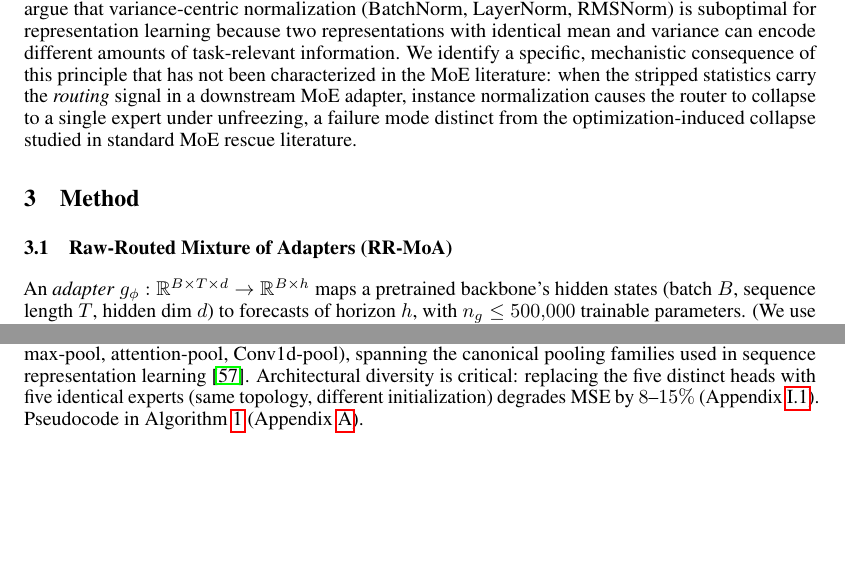
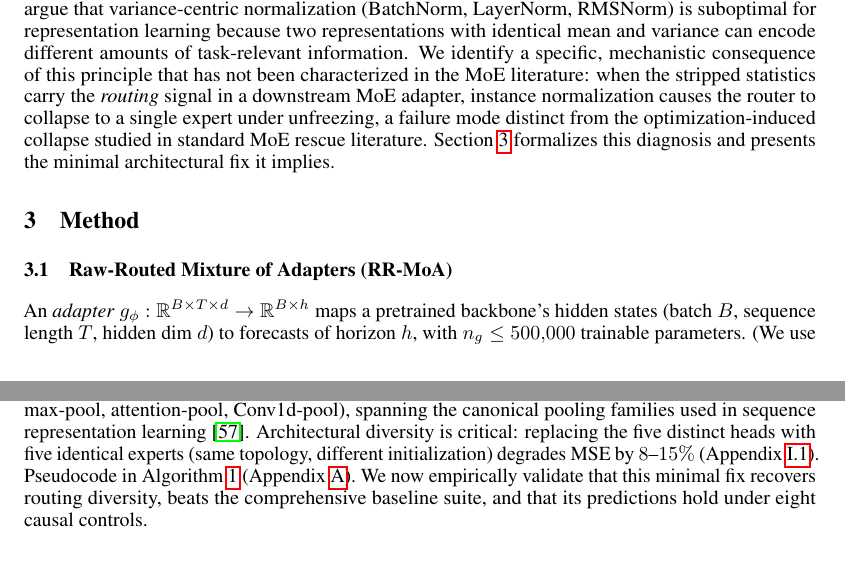
Before and after one commit to henryph24/neuralips26, a LaTeX paper (main.tex): two parts of pages 3 and 4 of 47 before the commit and two parts of pages 3 and 4 of 48 after it, joined at a grey line, cut so that both start at the same text, the shorter picture padded with empty space. Compiled offline with pdfLaTeX.

Commit message:
style(prose): convert prose em-dashes to semicolons/comma and add §2→§3, §3→§4 bridges
Replaces four prose em-dashes with structural punctuation per writing review:
  intro line 66, §2 line 234, §4 line 521, vision-control line 1741.
Adds two transition sentences: §2 closes with "Section~\ref{sec:method}
formalizes this diagnosis..."; §3 closes with "We now empirically validate..."
to bridge into Experiments. No numeric content changed; verify.py still passes
all 107 checks.

Entire-Checkpoint: f5609933d173

```diff
--- a/main.tex
+++ b/main.tex
@@ -231,7 +231,7 @@ Because the diagnosis pinpoints normalization as the cause, the fix principle is
 
 \textbf{MoE routing collapse and rescue.} Routing collapse has been framed two ways. \emph{Optimization-side}: load-balancing losses~\citep{fedus2022switch}, z-loss~\citep{zoph2022stmoe}, Expert-Choice routing~\citep{zhou2022expertchoice}, ReLU gating~\citep{zhang2025remoe}, and AdaMix's hidden-state router~\citep{wang2022adamix} all attack training dynamics. \emph{Representation-side}: \citet{chi2022representation} attribute collapse to post-training token clustering around expert centroids and propose hyperspherical routing scores, and \citet{hua2025inputaware} explicitly decouple routing decisions from task optimization to better capture input structure. Our setting differs from both: the routing signal is structurally absent from the router's input \emph{by design of an upstream architectural normalizer (RevIN)}, before any training dynamics or post-training feature clustering can act. Sweeping the five optimization-side families across eleven configurations on MOMENT$+$RevIN, none recover MSE to within $2.7{\times}$ of RR-MoA (Table~\ref{tab:rescue}). Concurrent work in NLP/vision toward router-free MoEs (AoE~\citep{lv2025aoe}, ERMoE~\citep{cheng2025ermoe}, Routing-Free MoE~\citep{liu2026routingfree}) supports the broader view that the router's input matters: in our setting (\S\ref{sec:main_results}), self-gated experts on raw input match RR-MoA, while the same architecture on hidden states collapses. \citet{wang2026myth} proves MoE specialization reflects hidden-state geometry; we extend this upstream by identifying what shapes that geometry on TSFMs.
 
-{\looseness=-1 \textbf{Normalization in Time Series.} RevIN~\citep{kim2021revin} mitigates distribution shift; DishTS~\citep{fan2023dishts} and Non-stationary Transformers~\citep{liu2022nonstationary} partially recover stripped statistics. Concurrently, \citet{berthelier2026revin} independently show that several RevIN components are redundant or detrimental, and \citet{zou2025ibnorm} argue that variance-centric normalization (BatchNorm, LayerNorm, RMSNorm) is suboptimal for representation learning because two representations with identical mean and variance can encode different amounts of task-relevant information. We identify a specific, mechanistic consequence of this principle that has not been characterized in the MoE literature: when the stripped statistics carry the \emph{routing} signal in a downstream MoE adapter, instance normalization causes the router to collapse to a single expert under unfreezing, a failure mode distinct from the optimization-induced collapse studied in standard MoE rescue literature.}
+{\looseness=-1 \textbf{Normalization in Time Series.} RevIN~\citep{kim2021revin} mitigates distribution shift; DishTS~\citep{fan2023dishts} and Non-stationary Transformers~\citep{liu2022nonstationary} partially recover stripped statistics. Concurrently, \citet{berthelier2026revin} independently show that several RevIN components are redundant or detrimental, and \citet{zou2025ibnorm} argue that variance-centric normalization (BatchNorm, LayerNorm, RMSNorm) is suboptimal for representation learning because two representations with identical mean and variance can encode different amounts of task-relevant information. We identify a specific, mechanistic consequence of this principle that has not been characterized in the MoE literature: when the stripped statistics carry the \emph{routing} signal in a downstream MoE adapter, instance normalization causes the router to collapse to a single expert under unfreezing, a failure mode distinct from the optimization-induced collapse studied in standard MoE rescue literature. Section~\ref{sec:method} formalizes this diagnosis and presents the minimal architectural fix it implies.}
 
 \section{Method}
 \label{sec:method}
@@ -380,7 +380,7 @@ An \emph{adapter} $g_\phi: \mathbb{R}^{B \times T \times d} \rightarrow \mathbb{
 \end{equation}
 where $G_\psi: \mathbb{R}^{T} \to \mathbb{R}^K$ is a small Conv1d\,+\,pooling\,+\,linear gate ($\sim$1.1K params) operating directly on the raw time series, $\mathcal{T} \subset \{1,\ldots,K\}$ is the set of Top-$k$ expert indices, and each $\mathrm{Expert}_j$ is a canonical adapter head. By construction $\sum_j \widetilde{w}_j = 1$ with support only on $\mathcal{T}$, so only $k$ of $K$ experts contribute per sample (the remaining $K{-}k$ are masked out and do not execute). With $K{=}5$, $k{=}2$ we obtain $40\%$ of the dense ($k{=}K$) expert FLOPs while retaining $63\%$ of the dense MSE improvement over the best fixed adapter (\S\ref{sec:topk}). The raw input preserves the temporal statistics (trend, amplitude, volatility) that RevIN strips away, enabling per-sample routing that reflects the physical characteristics of each time series window.
 
-\textbf{Expert pool.} We maintain $K{=}5$ topologically distinct expert adapters (mean-pool, last-token, max-pool, attention-pool, Conv1d-pool), spanning the canonical pooling families used in sequence representation learning~\citep{reimers2019sentencebert}. Architectural diversity is critical: replacing the five distinct heads with five identical experts (same topology, different initialization) degrades MSE by $8$--$15\%$ (Appendix~\ref{app:diversity}). Pseudocode in Algorithm~\ref{alg:rrmoa} (Appendix~\ref{app:setup}).
+\textbf{Expert pool.} We maintain $K{=}5$ topologically distinct expert adapters (mean-pool, last-token, max-pool, attention-pool, Conv1d-pool), spanning the canonical pooling families used in sequence representation learning~\citep{reimers2019sentencebert}. Architectural diversity is critical: replacing the five distinct heads with five identical experts (same topology, different initialization) degrades MSE by $8$--$15\%$ (Appendix~\ref{app:diversity}). Pseudocode in Algorithm~\ref{alg:rrmoa} (Appendix~\ref{app:setup}). We now empirically validate that this minimal fix recovers routing diversity, beats the comprehensive baseline suite, and that its predictions hold under eight causal controls.
 
 \section{Experiments}
 
```
Also changed, not shown: main.tex (6 more changed lines).
